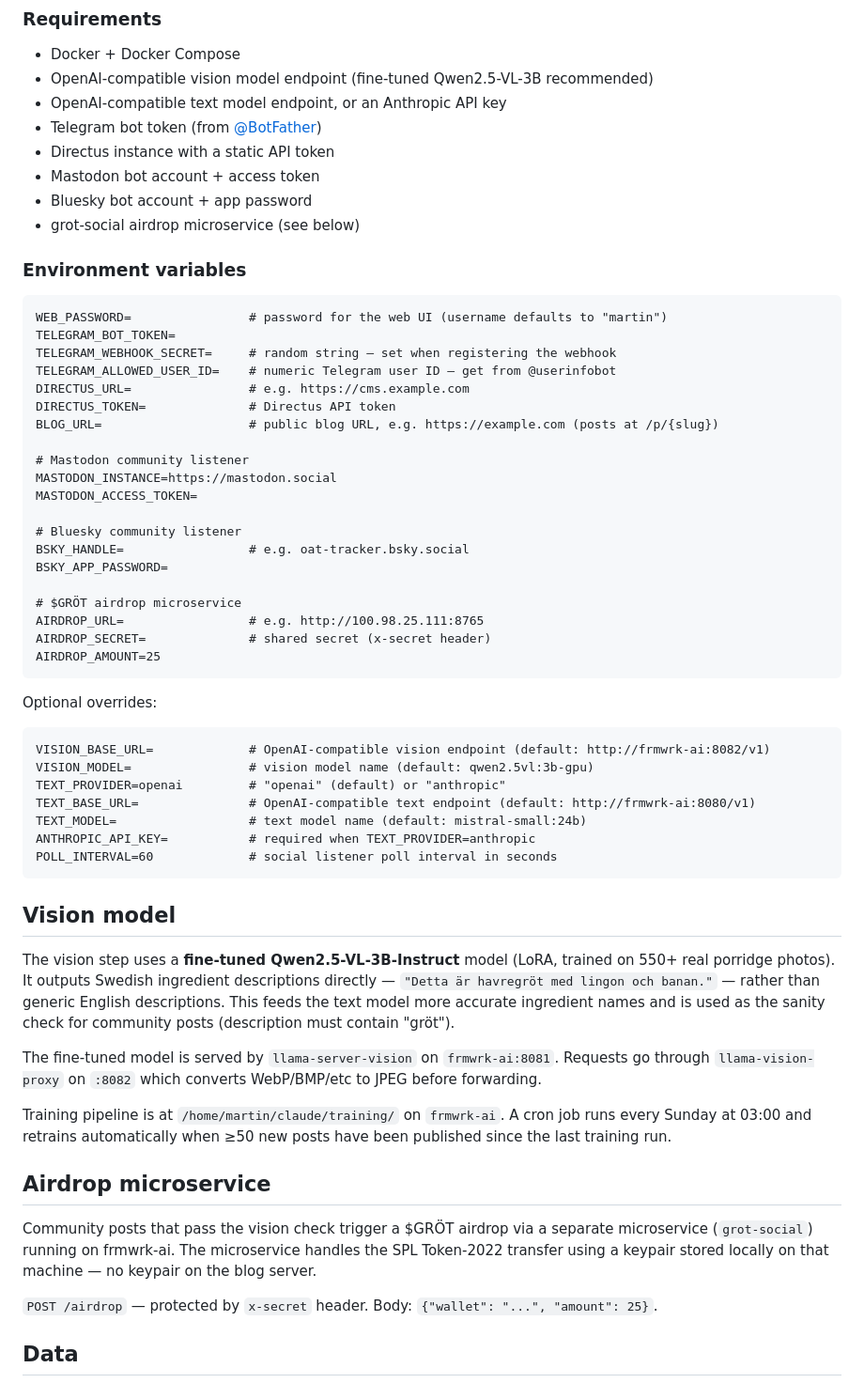
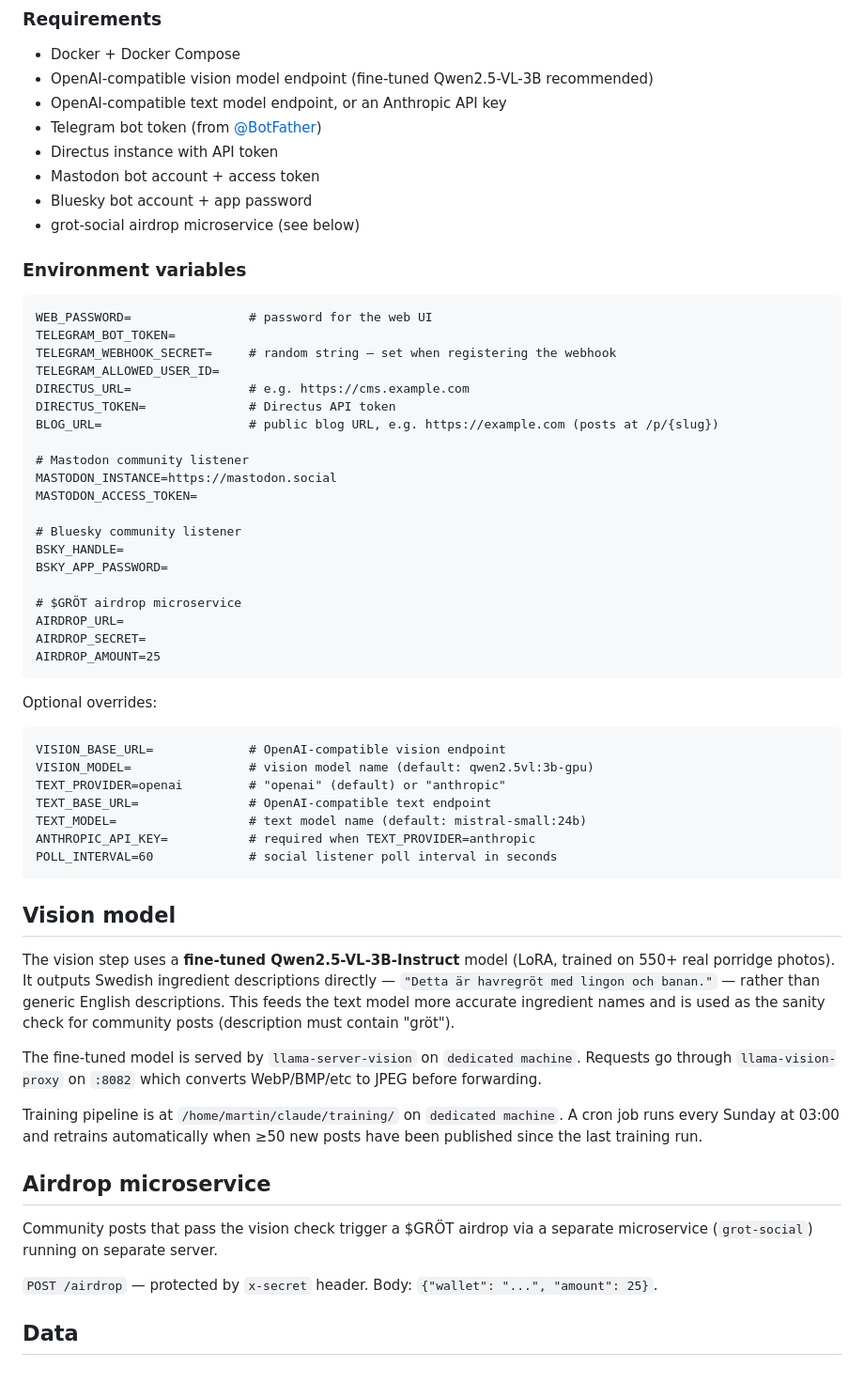
Before and after one commit to martindebruin/grotfluence-image-describer, a Markdown page: README.md, the part around the change. Shown at 94% size. Rendered like a GitHub page.

Commit message:
Clarify Directus API token and server details
Updated README to clarify API token requirements and server details.

````diff
--- a/README.md
+++ b/README.md
@@ -46,7 +46,7 @@ Airdrop 25 $GRÖT to registered wallet (if wallet registered)
 - OpenAI-compatible vision model endpoint (fine-tuned Qwen2.5-VL-3B recommended)
 - OpenAI-compatible text model endpoint, or an Anthropic API key
 - Telegram bot token (from [@BotFather](https://t.me/BotFather))
-- Directus instance with a static API token
+- Directus instance with API token
 - Mastodon bot account + access token
 - Bluesky bot account + app password
 - grot-social airdrop microservice (see below)
@@ -54,10 +54,10 @@ Airdrop 25 $GRÖT to registered wallet (if wallet registered)
 ### Environment variables
 
 ```
-WEB_PASSWORD=                # password for the web UI (username defaults to "martin")
+WEB_PASSWORD=                # password for the web UI
 TELEGRAM_BOT_TOKEN=
 TELEGRAM_WEBHOOK_SECRET=     # random string — set when registering the webhook
-TELEGRAM_ALLOWED_USER_ID=    # numeric Telegram user ID — get from @userinfobot
+TELEGRAM_ALLOWED_USER_ID=
 DIRECTUS_URL=                # e.g. https://cms.example.com
 DIRECTUS_TOKEN=              # Directus API token
 BLOG_URL=                    # public blog URL, e.g. https://example.com (posts at /p/{slug})
@@ -67,22 +67,22 @@ MASTODON_INSTANCE=https://mastodon.social
 MASTODON_ACCESS_TOKEN=
 
 # Bluesky community listener
-BSKY_HANDLE=                 # e.g. oat-tracker.bsky.social
+BSKY_HANDLE=
 BSKY_APP_PASSWORD=
 
 # $GRÖT airdrop microservice
-AIRDROP_URL=                 # e.g. http://100.98.25.111:8765
-AIRDROP_SECRET=              # shared secret (x-secret header)
+AIRDROP_URL=
+AIRDROP_SECRET=
 AIRDROP_AMOUNT=25
 ```
 
 Optional overrides:
 
 ```
-VISION_BASE_URL=             # OpenAI-compatible vision endpoint (default: http://frmwrk-ai:8082/v1)
+VISION_BASE_URL=             # OpenAI-compatible vision endpoint
 VISION_MODEL=                # vision model name (default: qwen2.5vl:3b-gpu)
 TEXT_PROVIDER=openai         # "openai" (default) or "anthropic"
-TEXT_BASE_URL=               # OpenAI-compatible text endpoint (default: http://frmwrk-ai:8080/v1)
+TEXT_BASE_URL=               # OpenAI-compatible text endpoint
 TEXT_MODEL=                  # text model name (default: mistral-small:24b)
 ANTHROPIC_API_KEY=           # required when TEXT_PROVIDER=anthropic
 POLL_INTERVAL=60             # social listener poll interval in seconds
@@ -92,13 +92,13 @@ POLL_INTERVAL=60             # social listener poll interval in seconds
 
 The vision step uses a **fine-tuned Qwen2.5-VL-3B-Instruct** model (LoRA, trained on 550+ real porridge photos). It outputs Swedish ingredient descriptions directly — `"Detta är havregröt med lingon och banan."` — rather than generic English descriptions. This feeds the text model more accurate ingredient names and is used as the sanity check for community posts (description must contain "gröt").
 
-The fine-tuned model is served by `llama-server-vision` on `frmwrk-ai:8081`. Requests go through `llama-vision-proxy` on `:8082` which converts WebP/BMP/etc to JPEG before forwarding.
+The fine-tuned model is served by `llama-server-vision` on `dedicated machine`. Requests go through `llama-vision-proxy` on `:8082` which converts WebP/BMP/etc to JPEG before forwarding.
 
-Training pipeline is at `/home/martin/claude/training/` on `frmwrk-ai`. A cron job runs every Sunday at 03:00 and retrains automatically when ≥50 new posts have been published since the last training run.
+Training pipeline is at `/home/martin/claude/training/` on `dedicated machine`. A cron job runs every Sunday at 03:00 and retrains automatically when ≥50 new posts have been published since the last training run.
 
 ## Airdrop microservice
 
-Community posts that pass the vision check trigger a $GRÖT airdrop via a separate microservice (`grot-social`) running on frmwrk-ai. The microservice handles the SPL Token-2022 transfer using a keypair stored locally on that machine — no keypair on the blog server.
+Community posts that pass the vision check trigger a $GRÖT airdrop via a separate microservice (`grot-social`) running on separate server.
 
 `POST /airdrop` — protected by `x-secret` header. Body: `{"wallet": "...", "amount": 25}`.
 
````
